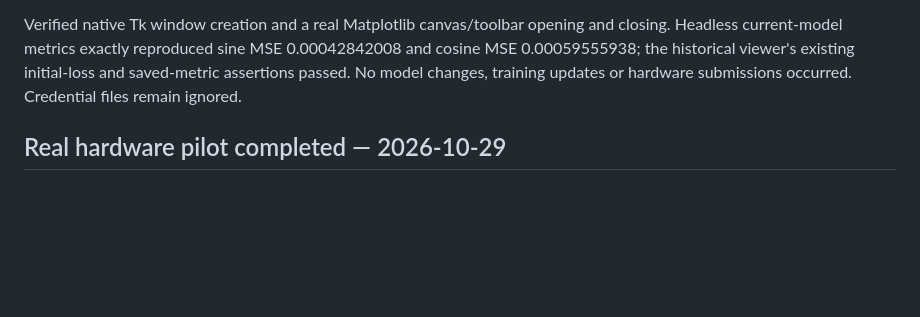
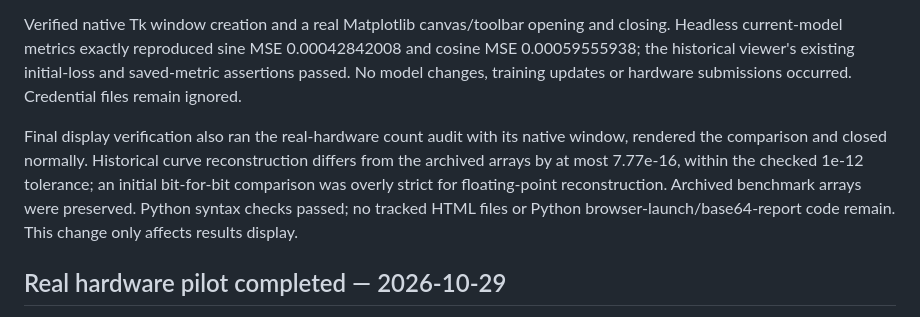
Before and after one commit to BenjieN07/QCL_project, a Markdown page: PROGRESS.md, the part around the change. Rendered like a GitHub page; blank space fills up the shorter version.

Commit message:
docs: record native viewer and benchmark verification

```diff
--- a/PROGRESS.md
+++ b/PROGRESS.md
@@ -5,6 +5,8 @@
 Removed the generated HTML report and its embedded base64 PNG. That one 263,313-byte file exceeded the total Python source bytes and explained GitHub's misleading HTML-majority language display; the model/training implementation has always been Python. Replaced both viewer browser launches with a shared Matplotlib/Tkinter window with zoom/pan/save controls, and added --show for the offline hardware report. PNG/JSON/NPZ benchmark artifacts remain supported; no web framework or HTML generation remains in the Python source.
 
 Verified native Tk window creation and a real Matplotlib canvas/toolbar opening and closing. Headless current-model metrics exactly reproduced sine MSE 0.00042842008 and cosine MSE 0.00059555938; the historical viewer's existing initial-loss and saved-metric assertions passed. No model changes, training updates or hardware submissions occurred. Credential files remain ignored.
+
+Final display verification also ran the real-hardware count audit with its native window, rendered the comparison and closed normally. Historical curve reconstruction differs from the archived arrays by at most 7.77e-16, within the checked 1e-12 tolerance; an initial bit-for-bit comparison was overly strict for floating-point reconstruction. Archived benchmark arrays were preserved. Python syntax checks passed; no tracked HTML files or Python browser-launch/base64-report code remain. This change only affects results display.
 
 ## Real hardware pilot completed — 2026-10-29
 
```
